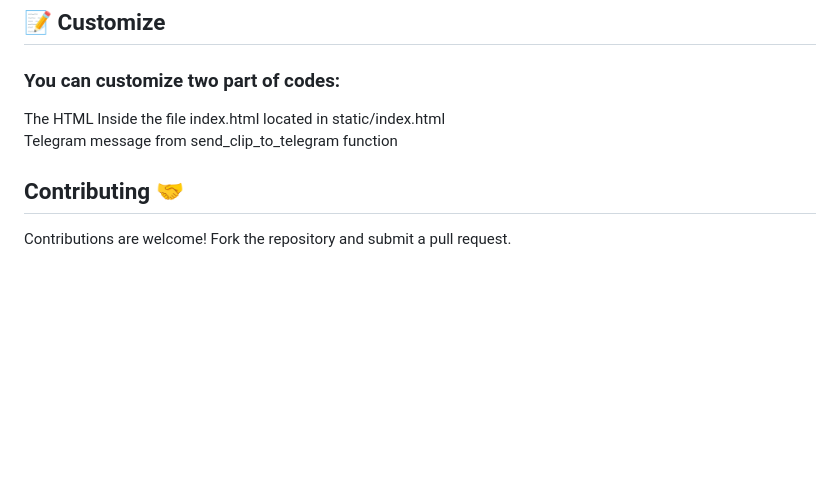
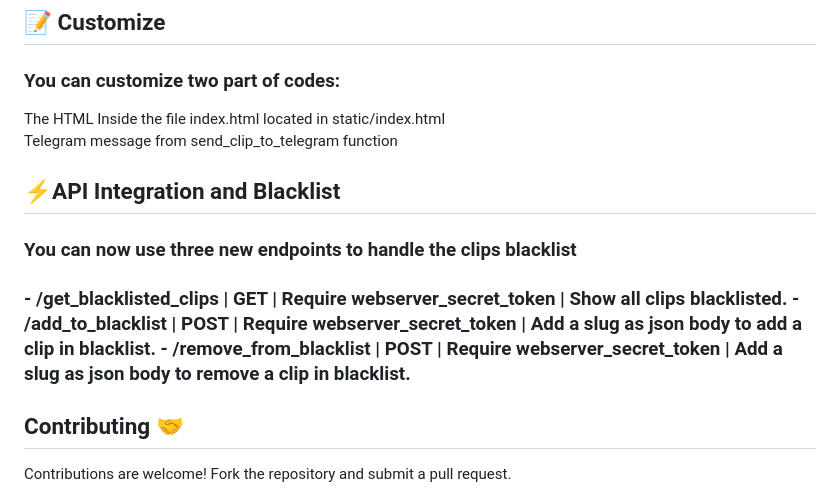
Before and after one commit to spectreDeveloper/TwichGram-Twitch-To-Telegram-Clips-Tool, a Markdown page: README.md, the part around the change. Rendered like a GitHub page; blank space fills up the shorter version.

```diff
--- a/README.md
+++ b/README.md
@@ -70,6 +70,11 @@ Ensure your configuration is set up with the necessary Twitch and Telegram crede
     The HTML Inside the file index.html located in static/index.html<br>
     Telegram message from send_clip_to_telegram function<br>
 
+<h2>⚡️API Integration and Blacklist</h2>
+    <h3>You can now use three new endpoints to handle the clips blacklist<h3>
+    - /get_blacklisted_clips | GET | Require webserver_secret_token | Show all clips blacklisted.
+    - /add_to_blacklist | POST | Require webserver_secret_token | Add a slug as json body to add a clip in blacklist.
+    - /remove_from_blacklist | POST | Require webserver_secret_token | Add a slug as json body to remove a clip in blacklist.
 <h2>Contributing 🤝</h2>
 
 Contributions are welcome! Fork the repository and submit a pull request.
```
